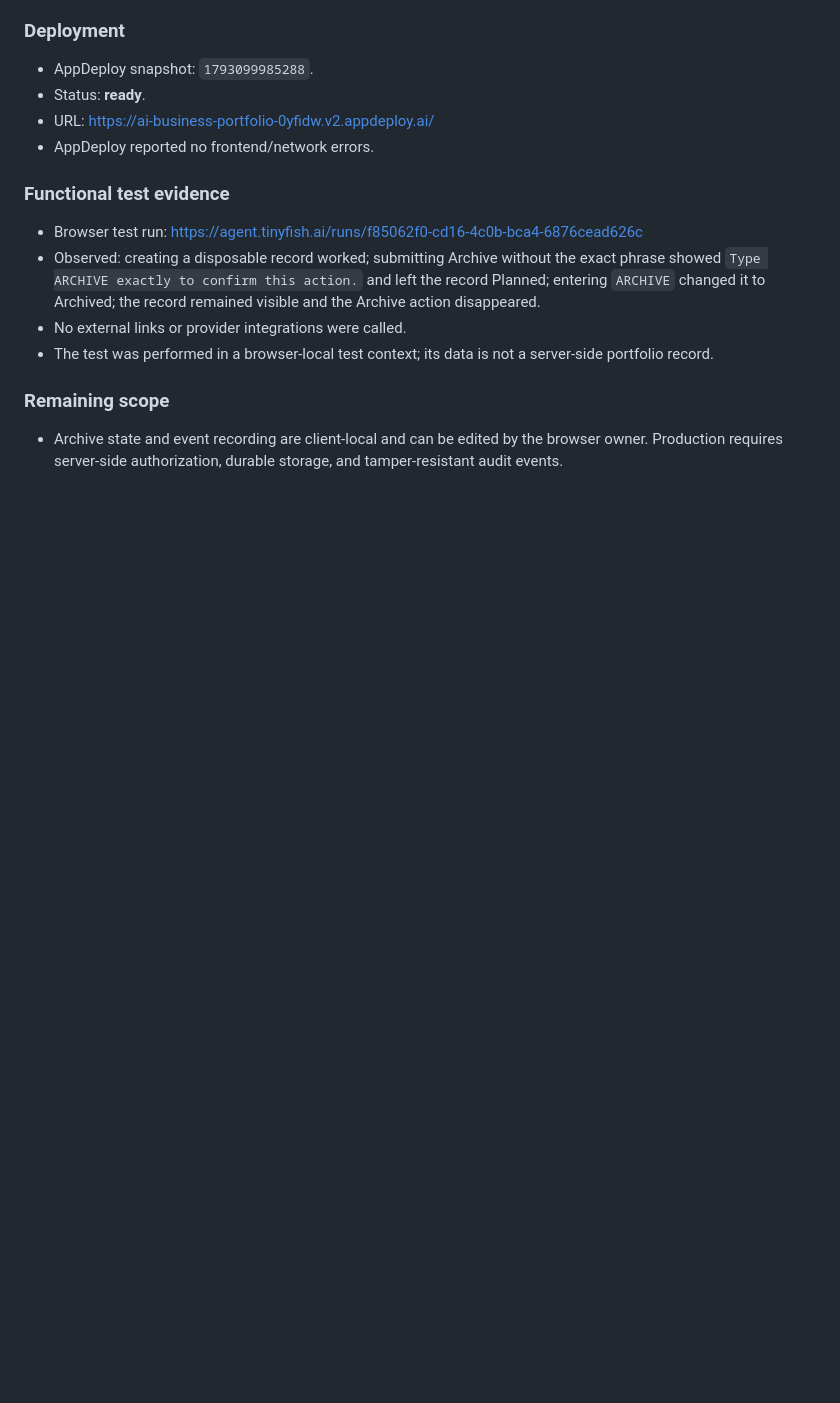
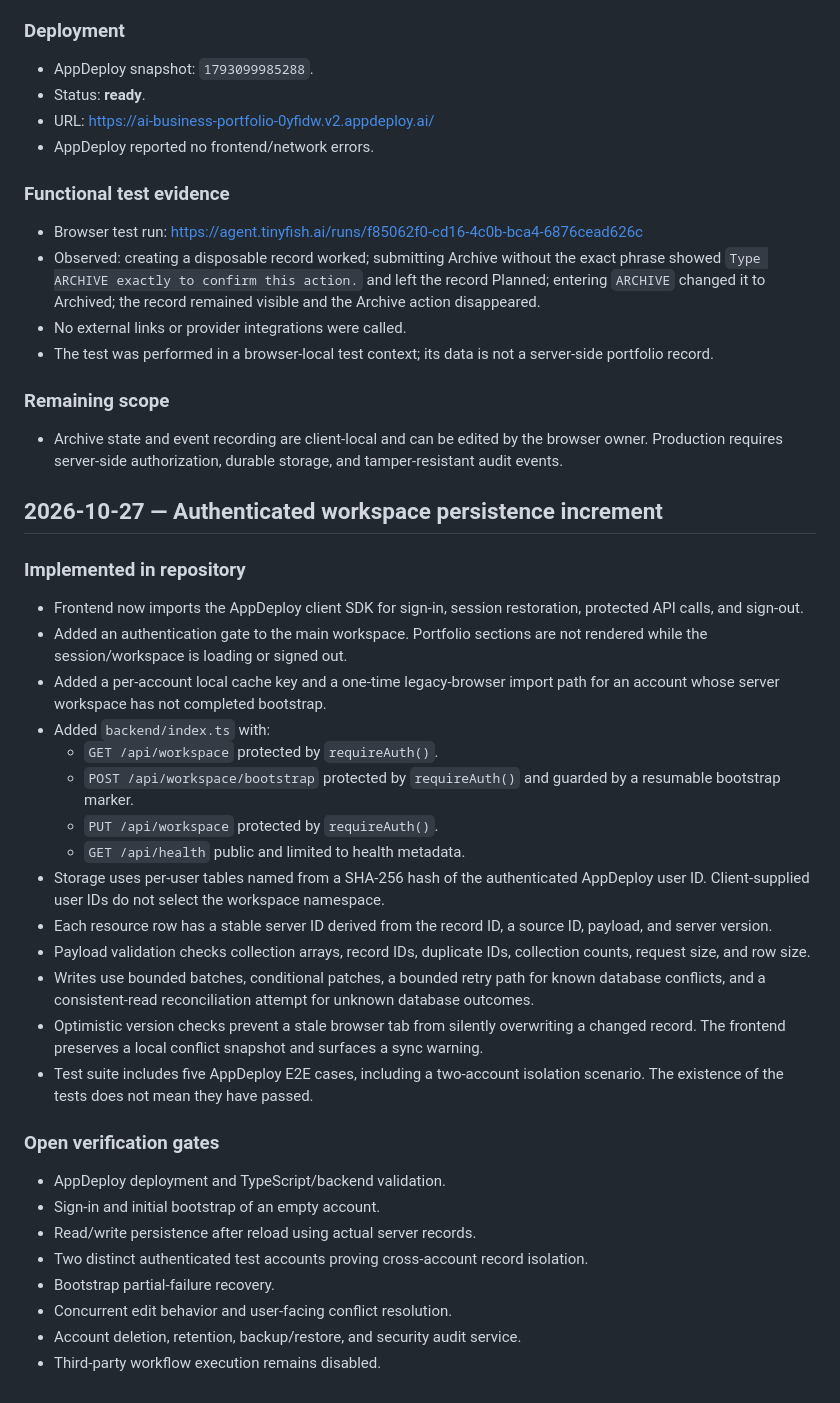
Before and after one commit to Loofy147/AI-Business-Portfolio, a Markdown page: docs/IMPLEMENTATION-LOG.md, the part around the change. Rendered like a GitHub page; blank space fills up the shorter version.

Commit message:
Record auth and durable workspace implementation scope

```diff
--- a/docs/IMPLEMENTATION-LOG.md
+++ b/docs/IMPLEMENTATION-LOG.md
@@ -72,3 +72,33 @@
 
 ### Remaining scope
 - Archive state and event recording are client-local and can be edited by the browser owner. Production requires server-side authorization, durable storage, and tamper-resistant audit events.
+
+## 2026-10-27 — Authenticated workspace persistence increment
+
+### Implemented in repository
+
+- Frontend now imports the AppDeploy client SDK for sign-in, session restoration, protected API calls, and sign-out.
+- Added an authentication gate to the main workspace. Portfolio sections are not rendered while the session/workspace is loading or signed out.
+- Added a per-account local cache key and a one-time legacy-browser import path for an account whose server workspace has not completed bootstrap.
+- Added `backend/index.ts` with:
+  - `GET /api/workspace` protected by `requireAuth()`.
+  - `POST /api/workspace/bootstrap` protected by `requireAuth()` and guarded by a resumable bootstrap marker.
+  - `PUT /api/workspace` protected by `requireAuth()`.
+  - `GET /api/health` public and limited to health metadata.
+- Storage uses per-user tables named from a SHA-256 hash of the authenticated AppDeploy user ID. Client-supplied user IDs do not select the workspace namespace.
+- Each resource row has a stable server ID derived from the record ID, a source ID, payload, and server version.
+- Payload validation checks collection arrays, record IDs, duplicate IDs, collection counts, request size, and row size.
+- Writes use bounded batches, conditional patches, a bounded retry path for known database conflicts, and a consistent-read reconciliation attempt for unknown database outcomes.
+- Optimistic version checks prevent a stale browser tab from silently overwriting a changed record. The frontend preserves a local conflict snapshot and surfaces a sync warning.
+- Test suite includes five AppDeploy E2E cases, including a two-account isolation scenario. The existence of the tests does not mean they have passed.
+
+### Open verification gates
+
+- AppDeploy deployment and TypeScript/backend validation.
+- Sign-in and initial bootstrap of an empty account.
+- Read/write persistence after reload using actual server records.
+- Two distinct authenticated test accounts proving cross-account record isolation.
+- Bootstrap partial-failure recovery.
+- Concurrent edit behavior and user-facing conflict resolution.
+- Account deletion, retention, backup/restore, and security audit service.
+- Third-party workflow execution remains disabled.
```
